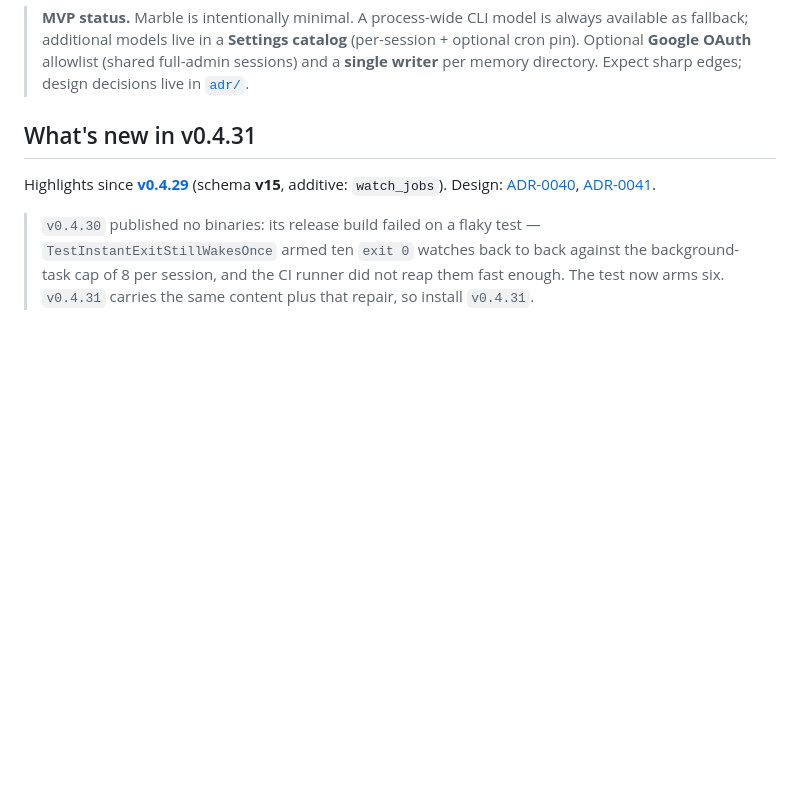
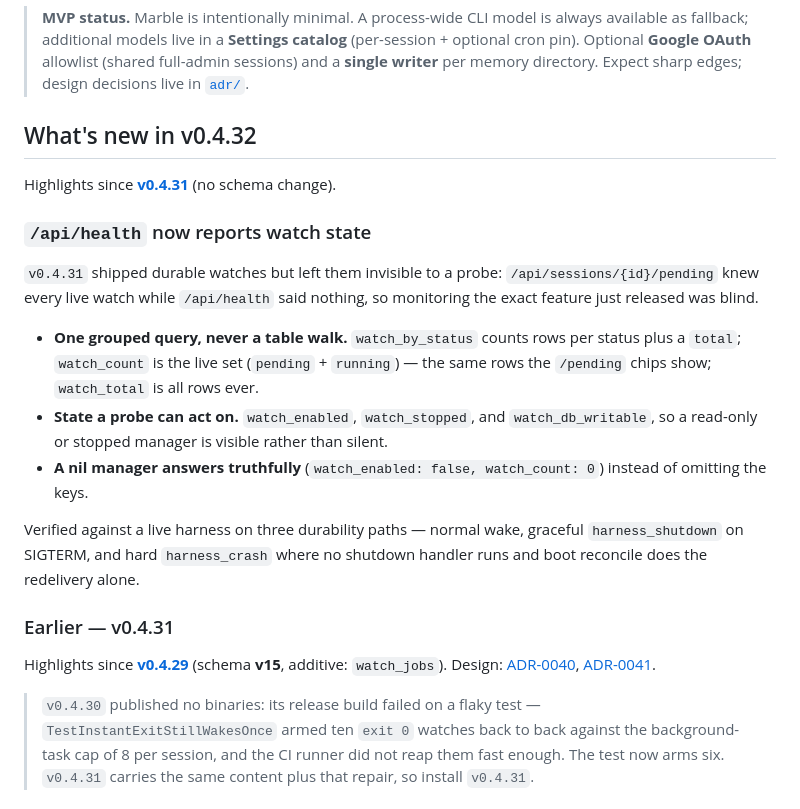
Before and after one commit to rendicott/marble, a Markdown page: README.md, the part around the change. Rendered like a GitHub page; blank space fills up the shorter version.

Commit message:
docs(readme): v0.4.32 release notes

```diff
--- a/README.md
+++ b/README.md
@@ -4,7 +4,20 @@
 
 > **MVP status.** Marble is intentionally minimal. A process-wide CLI model is always available as fallback; additional models live in a **Settings catalog** (per-session + optional cron pin). Optional **Google OAuth** allowlist (shared full-admin sessions) and a **single writer** per memory directory. Expect sharp edges; design decisions live in [`adr/`](adr/).
 
-## What's new in v0.4.31
+## What's new in v0.4.32
+
+Highlights since **[v0.4.31](https://github.com/rendicott/marble/releases/tag/v0.4.31)** (no schema change).
+
+### `/api/health` now reports watch state
+`v0.4.31` shipped durable watches but left them invisible to a probe: `/api/sessions/{id}/pending` knew every live watch while `/api/health` said nothing, so monitoring the exact feature just released was blind.
+
+- **One grouped query, never a table walk.** `watch_by_status` counts rows per status plus a `total`; `watch_count` is the live set (`pending` + `running`) — the same rows the `/pending` chips show; `watch_total` is all rows ever.
+- **State a probe can act on.** `watch_enabled`, `watch_stopped`, and `watch_db_writable`, so a read-only or stopped manager is visible rather than silent.
+- **A nil manager answers truthfully** (`watch_enabled: false, watch_count: 0`) instead of omitting the keys.
+
+Verified against a live harness on three durability paths — normal wake, graceful `harness_shutdown` on SIGTERM, and hard `harness_crash` where no shutdown handler runs and boot reconcile does the redelivery alone.
+
+### Earlier — v0.4.31
 
 Highlights since **[v0.4.29](https://github.com/rendicott/marble/releases/tag/v0.4.29)** (schema **v15**, additive: `watch_jobs`). Design: [ADR-0040](adr/0040-tool-result-continuation-and-edit-normalization.md), [ADR-0041](adr/0041-async-watch-obligations.md).
 
```
